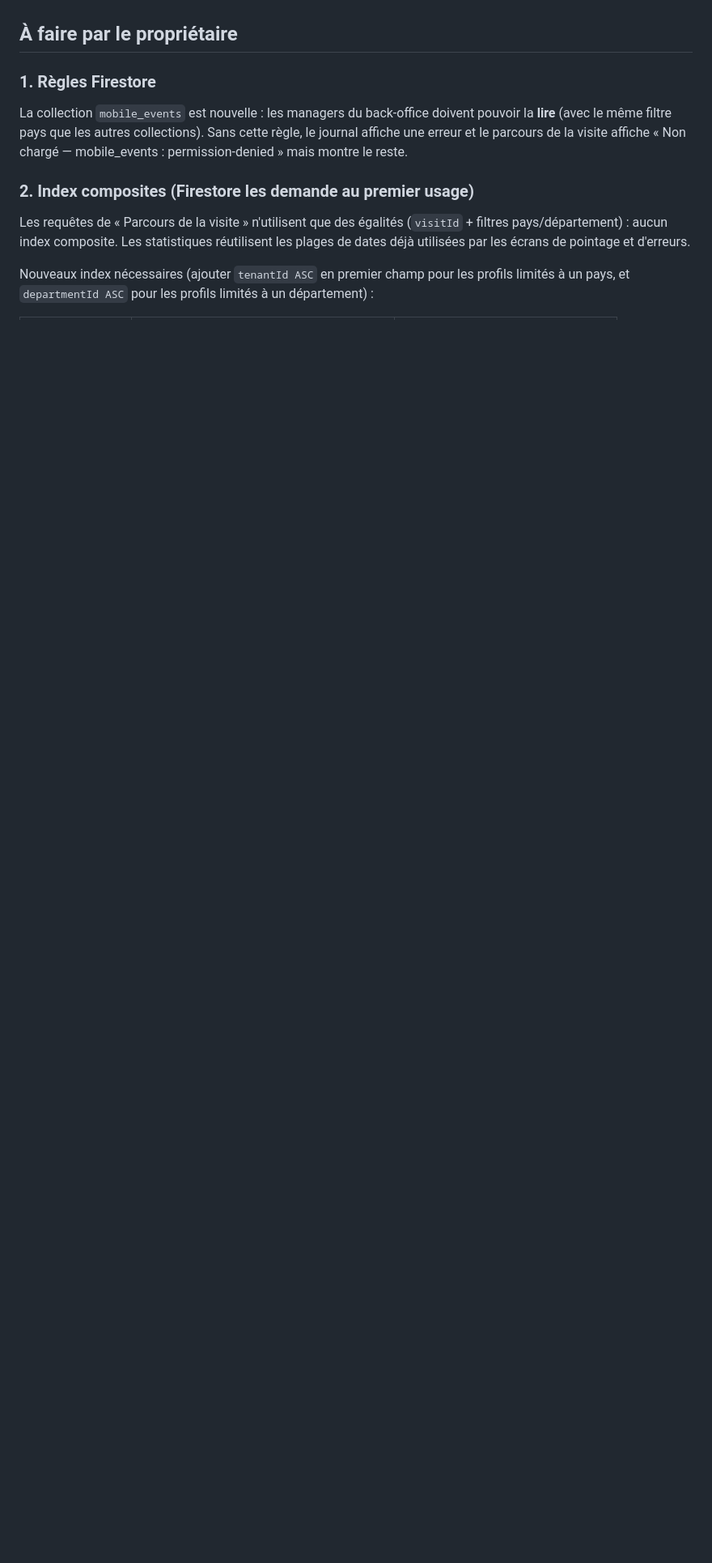
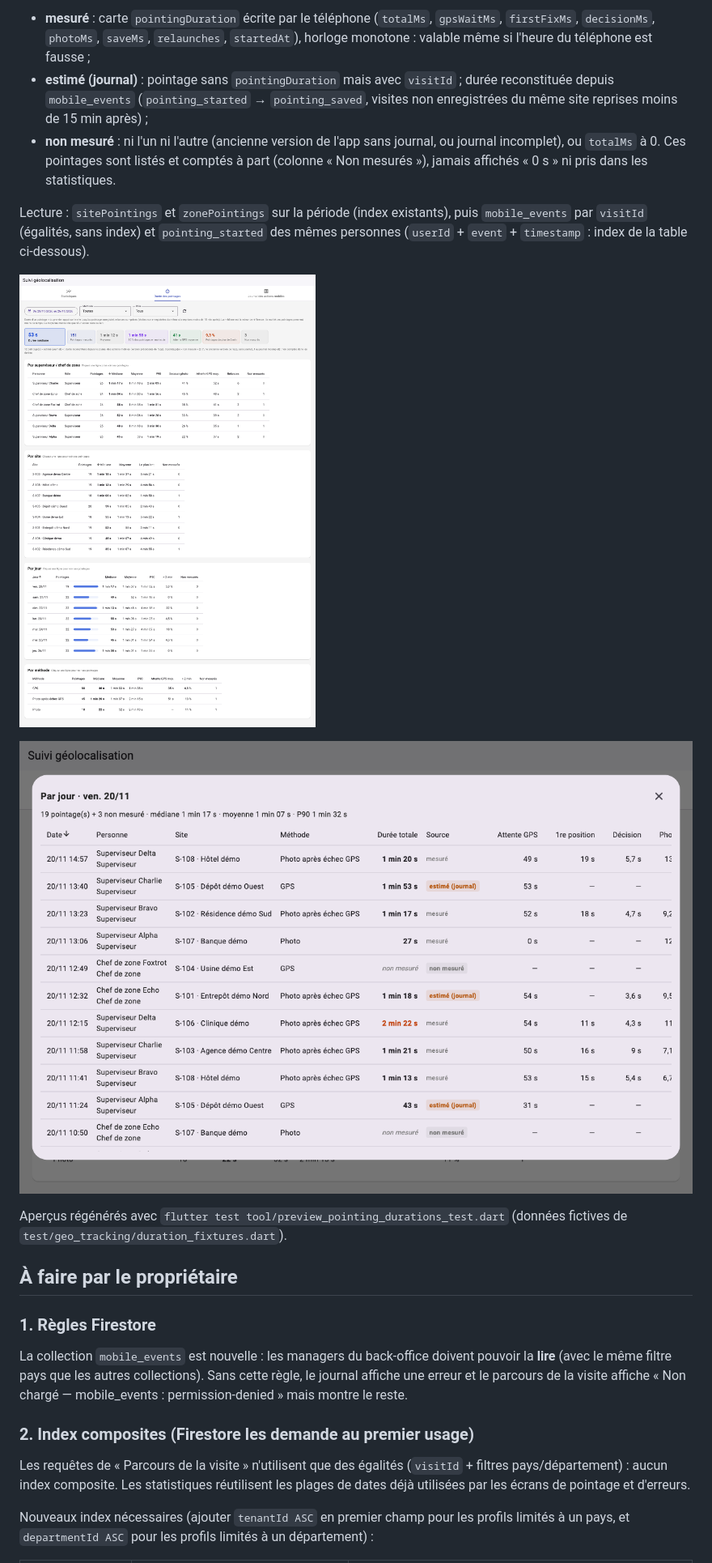
Before and after one commit to grpsaba/spas-web, a Markdown page: docs/geo-photo-fallback.md, the part around one of its changes. Shown at 81% size. Drawn GitHub-style; pictures changed too: docs/images/pointing-durations-detail.png (added), docs/images/pointing-durations.png (added); blank space fills up the shorter version.

```diff
--- a/docs/geo-photo-fallback.md
+++ b/docs/geo-photo-fallback.md
@@ -36,3 +58,27 @@ en mode Photo ne comptent pas. Anciens pointages sans `pointingMethod` :
+- **mesuré** : carte `pointingDuration` écrite par le téléphone (`totalMs`,
+  `gpsWaitMs`, `firstFixMs`, `decisionMs`, `photoMs`, `saveMs`, `relaunches`,
+  `startedAt`), horloge monotone : valable même si l'heure du téléphone est
+  fausse ;
+- **estimé (journal)** : pointage sans `pointingDuration` mais avec
+  `visitId` ; durée reconstituée depuis `mobile_events` (`pointing_started` →
+  `pointing_saved`, visites non enregistrées du même site reprises moins de
+  15 min après) ;
+- **non mesuré** : ni l'un ni l'autre (ancienne version de l'app sans
+  journal, ou journal incomplet), ou `totalMs` à 0. Ces pointages sont listés
+  et comptés à part (colonne « Non mesurés »), jamais affichés « 0 s » ni pris
+  dans les statistiques.
+
+Lecture : `sitePointings` et `zonePointings` sur la période (index
+existants), puis `mobile_events` par `visitId` (égalités, sans index) et
+`pointing_started` des mêmes personnes (`userId` + `event` + `timestamp` :
+index de la table ci-dessous).
+
+![Durée des pointages (données fictives)](images/pointing-durations.png)
+
+![Détail d'une journée (données fictives)](images/pointing-durations-detail.png)
+
+Aperçus régénérés avec `flutter test tool/preview_pointing_durations_test.dart`
+(données fictives de `test/geo_tracking/duration_fixtures.dart`).
 
 ## À faire par le propriétaire
 
```
Also changed, not shown: other parts of docs/geo-photo-fallback.md (+28 -6 lines).
